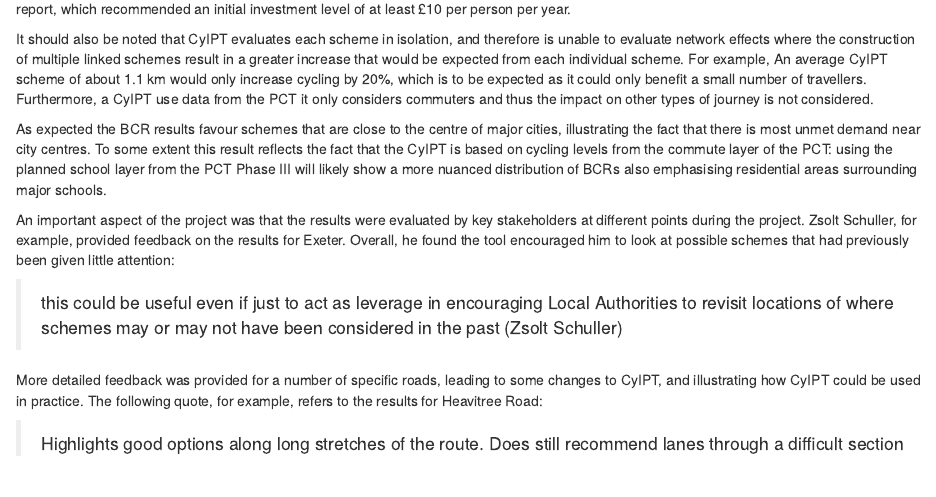
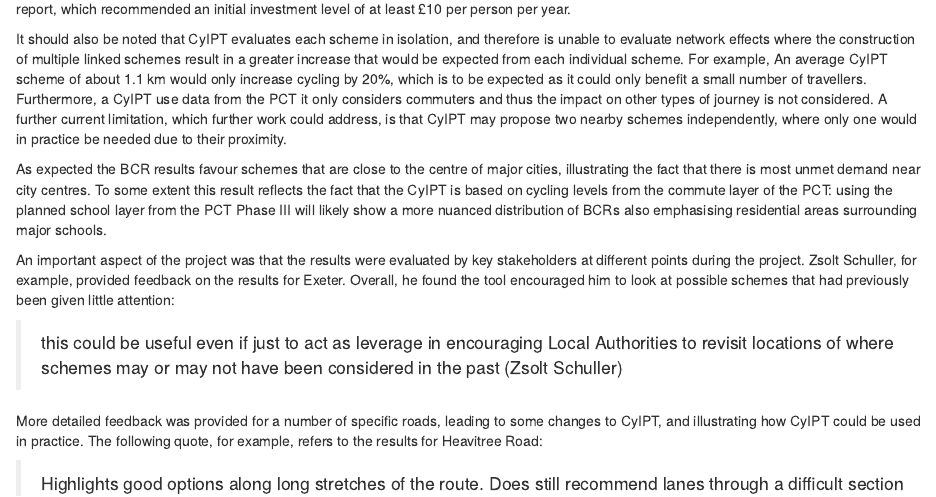
Before and after one commit to cyipt/cyipt-website, an R Markdown document (phase1-report/index.Rmd): the page in a window 1100 px wide, from 6220 px down. Rendered offline with R 4.5, knitr and Pandoc, with nearby package versions; a font, style sheet, LaTeX package, included part or bibliography that could not be used is replaced or left out.

Commit message:
Note current limitation that CyIPT may propose two nearby schemes independently where only one needed

```diff
--- a/phase1-report/index.Rmd
+++ b/phase1-report/index.Rmd
@@ -257,7 +257,7 @@ Investment of this type is not unprecedented: in The Netherlands, investment in
 The construction of 10,000+ km of cycleways, for example, may seem like a tall order but even if such a network were built England would have a cycle network half the size of the Dutch cycle network in absolute terms — The Netherlands had 18,948 km of cycleways in 1996 [@pucher_making_2008] which has since grown further — and around 1/6^th^ the size of the Dutch cycleway network per person, with England's population of 53 million 3 times larger than Holland's with 17 million.
 In this connection, it is also worth noting the outcome of the All-Party Parliamentary Cycling Group '[Get Britain Cycling](https://allpartycycling.org/inquiry/)' report, which recommended an initial investment level of at least £10 per person per year.
 
-It should also be noted that CyIPT evaluates each scheme in isolation, and therefore is unable to evaluate network effects where the construction of multiple linked schemes result in a greater increase that would be expected from each individual scheme. For example, An average CyIPT scheme of about 1.1 km would only increase cycling by 20%, which is to be expected as it could only benefit a small number of travellers. Furthermore, a CyIPT use data from the PCT it only considers commuters and thus the impact on other types of journey is not considered.
+It should also be noted that CyIPT evaluates each scheme in isolation, and therefore is unable to evaluate network effects where the construction of multiple linked schemes result in a greater increase that would be expected from each individual scheme. For example, An average CyIPT scheme of about 1.1 km would only increase cycling by 20%, which is to be expected as it could only benefit a small number of travellers. Furthermore, a CyIPT use data from the PCT it only considers commuters and thus the impact on other types of journey is not considered. A further current limitation, which further work could address, is that CyIPT may propose two nearby schemes independently, where only one would in practice be needed due to their proximity.
 
 As expected the BCR results favour schemes that are close to the centre of major cities, illustrating the fact that there is most unmet demand near city centres.
 To some extent this result reflects the fact that the CyIPT is based on cycling levels from the commute layer of the PCT:
```
